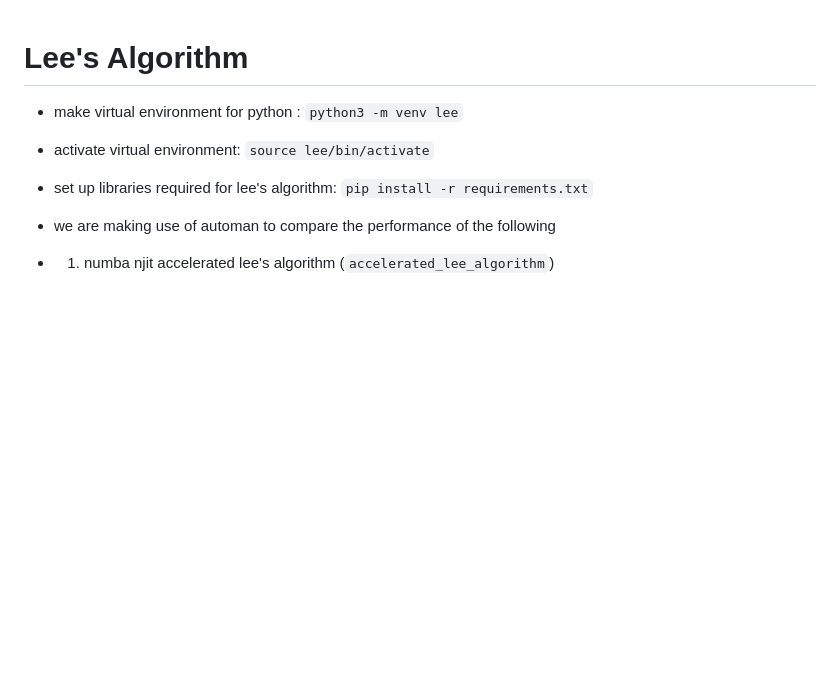
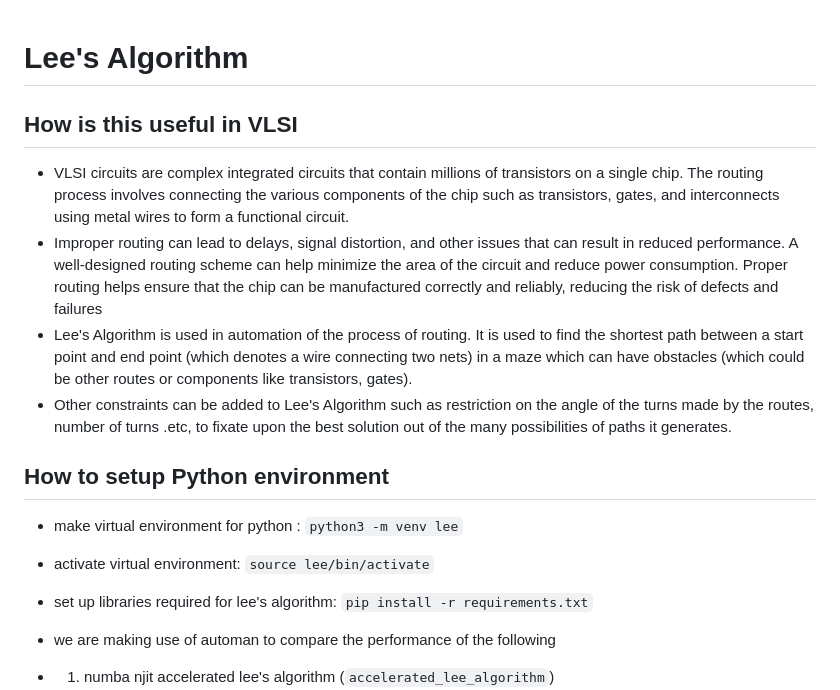
Before and after one commit to rohankalbag/optiVLSI, a Markdown page: lee-algorithm/readme.md, the part around the change. Drawn GitHub-style; blank space fills up the shorter version.

Commit message:
added usage in VLSI context

```diff
--- a/lee-algorithm/readme.md
+++ b/lee-algorithm/readme.md
@@ -1,4 +1,14 @@
 # Lee's Algorithm
+
+
+## How is this useful in VLSI
+
+-  VLSI circuits are complex integrated circuits that contain millions of transistors on a single chip. The routing process involves connecting the various components of the chip such as transistors, gates, and interconnects using metal wires to form a functional circuit.
+- Improper routing can lead to delays, signal distortion, and other issues that can result in reduced performance. A well-designed routing scheme can help minimize the area of the circuit and reduce power consumption. Proper routing helps ensure that the chip can be manufactured correctly and reliably, reducing the risk of defects and failures
+- Lee's Algorithm is used in automation of the process of routing. It is used to find the shortest path between a start point and end point (which denotes a wire connecting two nets) in a maze which can have obstacles (which could be other routes or components like transistors, gates).
+- Other constraints can be added to Lee's Algorithm such as restriction on the angle of the turns made by the routes, number of turns .etc, to fixate upon the best solution out of the many possibilities of paths it generates.
+
+## How to setup Python environment
 
 - make virtual environment for python : `python3 -m venv lee`
 - activate virtual environment: `source lee/bin/activate`
```
